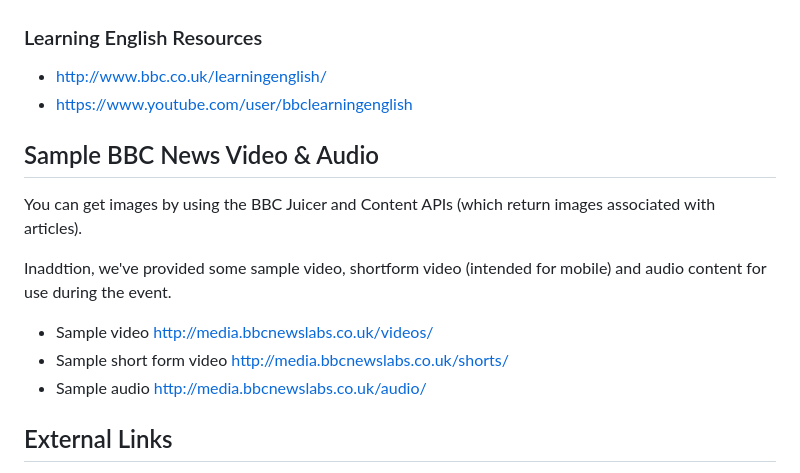
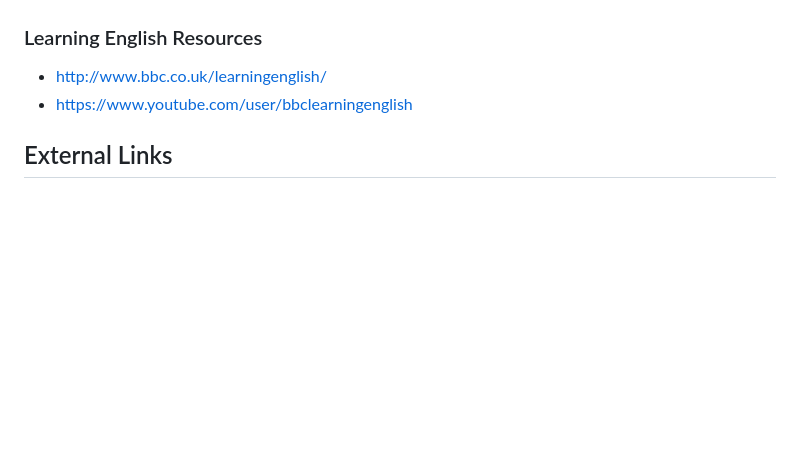
Before and after one commit to bbc/newslabs-docs, a Markdown page: docs/World-Service-Nairobi.md, the part around the change printed below. GitHub-like rendering; blank space fills up the shorter version.

```diff
--- a/docs/World-Service-Nairobi.md
+++ b/docs/World-Service-Nairobi.md
@@ -59,16 +95,6 @@ CANDY stands for "CPS and Dynamic", it integrates the Content Production System
 * http://www.bbc.co.uk/learningenglish/
 * https://www.youtube.com/user/bbclearningenglish
 
-## Sample BBC News Video & Audio
-
-You can get images by using the BBC Juicer and Content APIs (which return images associated with articles).
-
-Inaddtion, we've provided some sample video, shortform video (intended for mobile) and audio content for use during the event.
-
-* Sample video http://media.bbcnewslabs.co.uk/videos/
-* Sample short form video http://media.bbcnewslabs.co.uk/shorts/
-* Sample audio http://media.bbcnewslabs.co.uk/audio/
-
 ## External Links
 
 * Vumi http://vumi.org
```
Also changed, not shown: other parts of docs/World-Service-Nairobi.md (+42 -6 lines), docs/Juicer.md (+13 -1 lines), docs/img/juicer-postman.png (added), html/img/juicer-postman.png (added), 6 other files.
